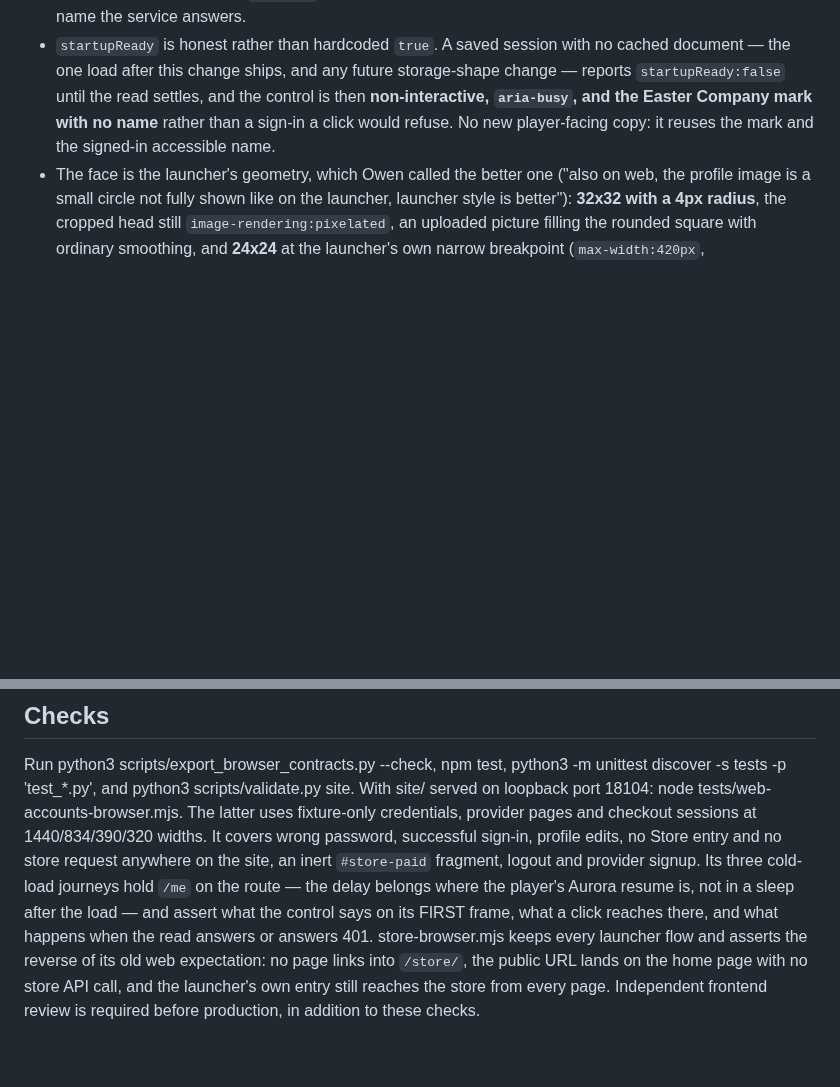
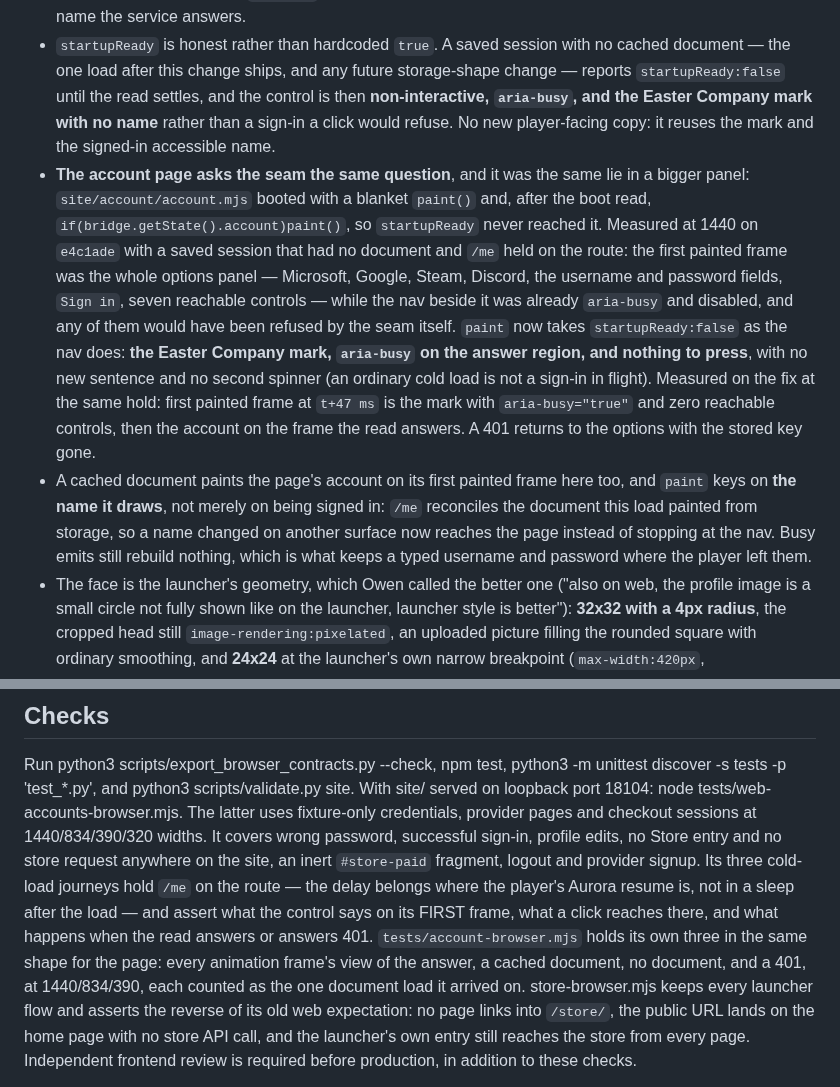
Before and after one commit to Easter-Co-SMP/easter-co-smp.github.io, a Markdown page: doc/web-accounts-store.md, 2 parts joined by grey strips. Drawn GitHub-style; blank space fills up the shorter version.

Commit message:
Say in the web accounts note what the account page's boot states are
The cold-load section described the nav only. It now records the account page's
own measurements: the options panel it painted for a saved session it had not
read yet on e4c1ade, the mark and aria-busy it paints instead, the frame each
state lands on, and why paint() keys on the name it draws.

```diff
--- a/doc/web-accounts-store.md
+++ b/doc/web-accounts-store.md
@@ -154,6 +154,23 @@ says 'sign in'". Both defects were one storage shape.
   **non-interactive, `aria-busy`, and the Easter Company mark with no name** rather than
   a sign-in a click would refuse. No new player-facing copy: it reuses the mark and the
   signed-in accessible name.
+- **The account page asks the seam the same question**, and it was the same lie in a bigger
+  panel: `site/account/account.mjs` booted with a blanket `paint()` and, after the boot read,
+  `if(bridge.getState().account)paint()`, so `startupReady` never reached it. Measured at 1440
+  on `e4c1ade` with a saved session that had no document and `/me` held on the route: the first
+  painted frame was the whole options panel — Microsoft, Google, Steam, Discord, the username
+  and password fields, `Sign in`, seven reachable controls — while the nav beside it was already
+  `aria-busy` and disabled, and any of them would have been refused by the seam itself. `paint`
+  now takes `startupReady:false` as the nav does: **the Easter Company mark, `aria-busy` on the
+  answer region, and nothing to press**, with no new sentence and no second spinner (an ordinary
+  cold load is not a sign-in in flight). Measured on the fix at the same hold: first painted
+  frame at `t+47 ms` is the mark with `aria-busy="true"` and zero reachable controls, then the
+  account on the frame the read answers. A 401 returns to the options with the stored key gone.
+- A cached document paints the page's account on its first painted frame here too, and `paint`
+  keys on **the name it draws**, not merely on being signed in: `/me` reconciles the document
+  this load painted from storage, so a name changed on another surface now reaches the page
+  instead of stopping at the nav. Busy emits still rebuild nothing, which is what keeps a typed
+  username and password where the player left them.
 - The face is the launcher's geometry, which Owen called the better one ("also on web,
   the profile image is a small circle not fully shown like on the launcher, launcher
   style is better"): **32x32 with a 4px radius**, the cropped head still
@@ -175,7 +192,10 @@ the site, an inert `#store-paid` fragment, logout and provider signup.
 Its three cold-load journeys hold `/me` on the route — the delay belongs where the
 player's Aurora resume is, not in a sleep after the load — and assert what the control
 says on its FIRST frame, what a click reaches there, and what happens when the read
-answers or answers 401. store-browser.mjs keeps every launcher flow and asserts the reverse
+answers or answers 401. `tests/account-browser.mjs` holds its own three in the same shape
+for the page: every animation frame's view of the answer, a cached document, no document,
+and a 401, at 1440/834/390, each counted as the one document load it arrived on.
+store-browser.mjs keeps every launcher flow and asserts the reverse
 of its old web expectation: no page links into `/store/`, the public URL lands on the home
 page with no store API call, and the launcher's own entry still reaches the store from every
 page. Independent
```
